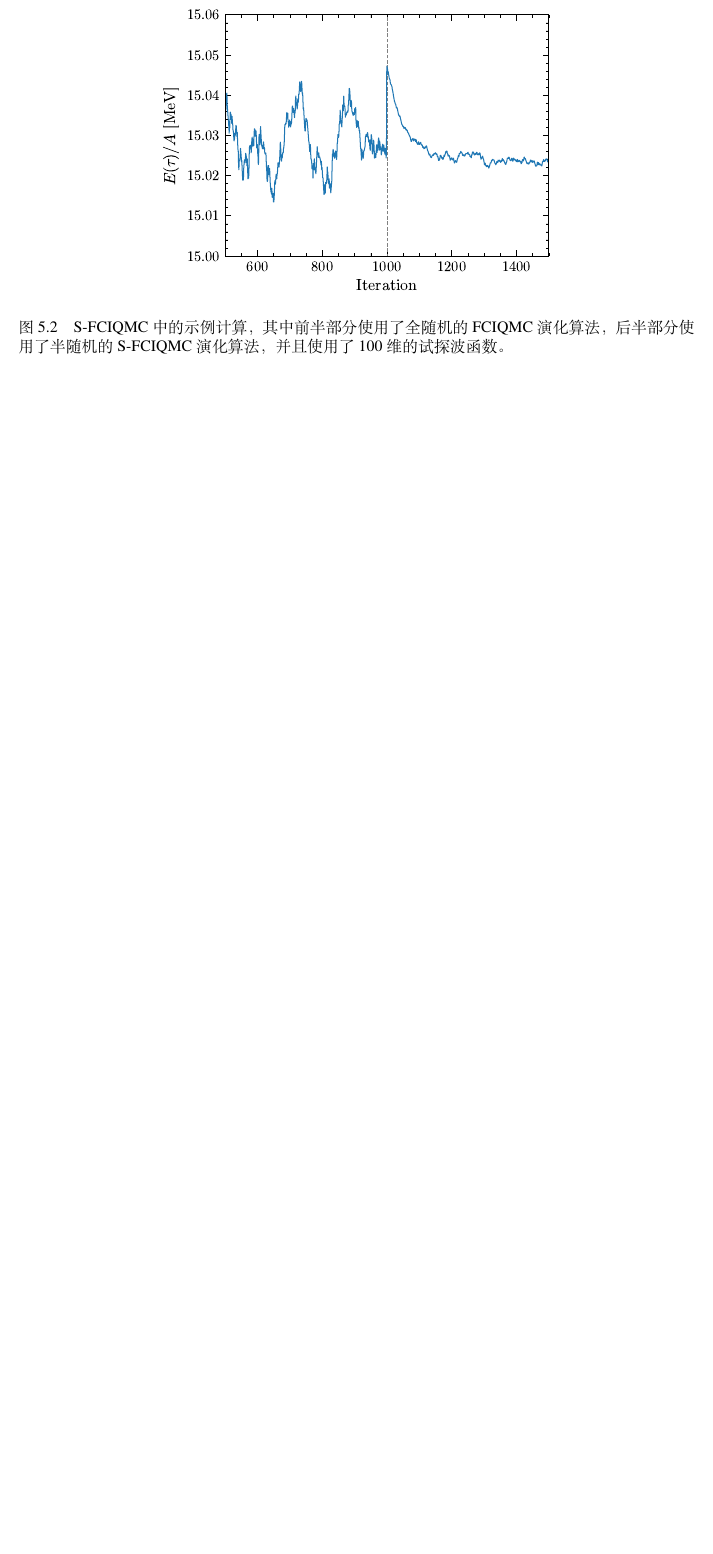
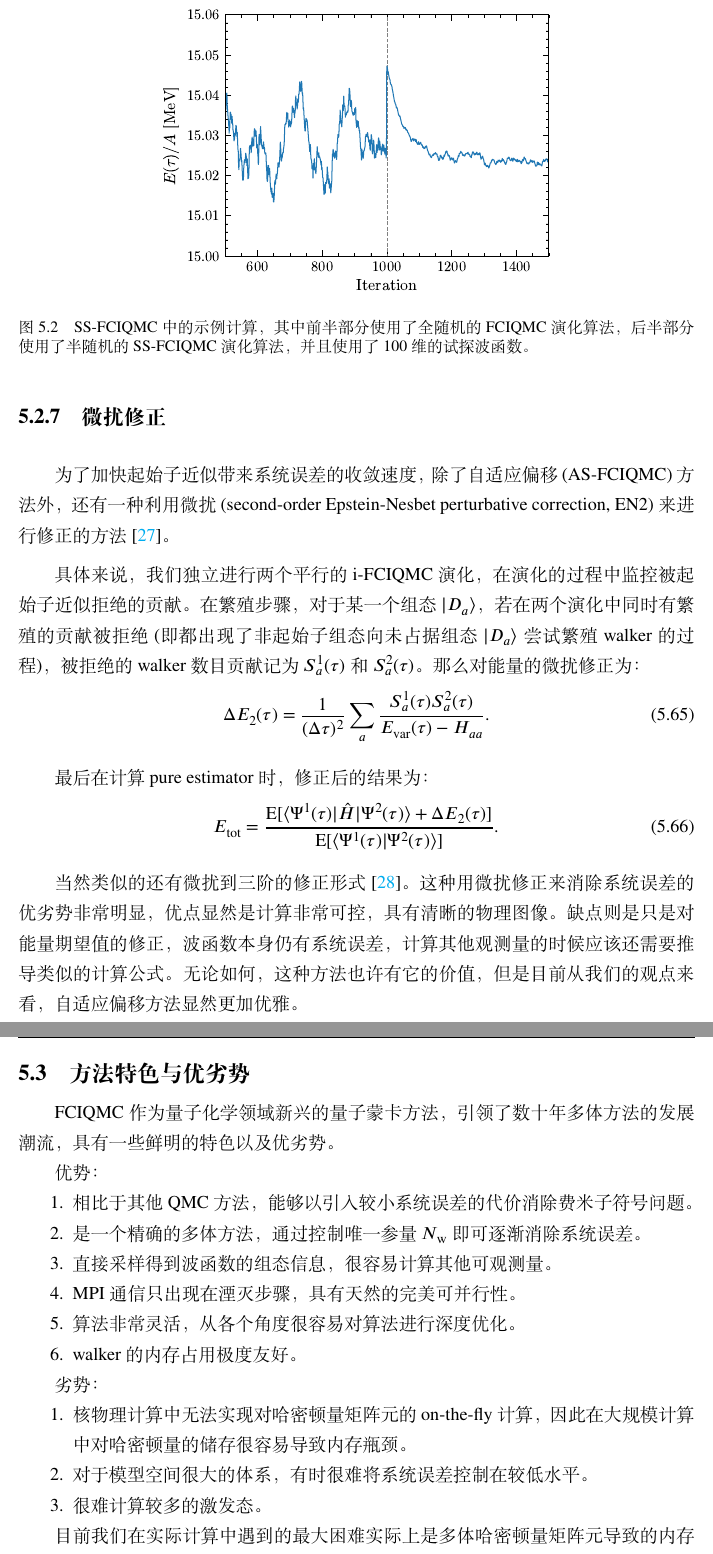
Before and after one commit to hhurongzhe/PhD-Thesis, a LaTeX thesis (main.tex, which reads src/04-fciqmc.tex): part of page 41 of 57 before the commit and two parts of pages 41 and 42 of 57 after it, the two joined at a grey line, cut so that both start at the same text, the shorter picture padded with empty space. Compiled offline with XeLaTeX.

Commit message:
Updates from Overleaf

```diff
--- a/src/04-fciqmc.tex
+++ b/src/04-fciqmc.tex
@@ -427,6 +428,45 @@ V_i= \sum_{j\in\mathcal{T}} \braket{D_j}{\hat{H}|D_i} C_j^{\mathcal{T}*}.
 \begin{figure*}[hbtp]
     \centering
     \includegraphics[width=0.6\textwidth]{fig/fig_semistochastic.pdf}
-    \caption{S-FCIQMC中的示例计算，其中前半部分使用了全随机的FCIQMC演化算法，后半部分使用了半随机的S-FCIQMC演化算法，并且使用了100维的试探波函数。}
+    \caption{SS-FCIQMC中的示例计算，其中前半部分使用了全随机的FCIQMC演化算法，后半部分使用了半随机的SS-FCIQMC演化算法，并且使用了100维的试探波函数。}
     \label{fig:semistochastic}
 \end{figure*}
+
+
+\subsection{微扰修正}
+为了加快起始子近似带来系统误差的收敛速度，除了自适应偏移(AS-FCIQMC)方法外，还有一种利用微扰(second-order Epstein-Nesbet perturbative correction, EN2)来进行修正的方法[\cite{10.1063/1.5037923}]。
+
+具体来说，我们独立进行两个平行的i-FCIQMC演化，在演化的过程中监控被起始子近似拒绝的贡献。在繁殖步骤，对于某一个组态$\ket{D_a}$，若在两个演化中同时有繁殖的贡献被拒绝(即都出现了非起始子组态向未占据组态$\ket{D_a}$尝试繁殖walker的过程)，被拒绝的walker数目贡献记为$S_a^1(\tau)$和$S_a^2(\tau)$。那么对能量的微扰修正为：
+\begin{equation}
+\Delta E_2(\tau) = \dfrac{1}{(\Delta\tau)^2} \sum_a \dfrac{S_a^1(\tau) S_a^2(\tau)}{E_{\mathrm{var}}(\tau)-H_{aa}}.
+\end{equation}
+
+最后在计算pure estimator时，修正后的结果为：
+\begin{equation}
+E_{\mathrm{tot}} = \dfrac{\mathrm{E}[\braket{\Psi^1(\tau)}{\hat{H}|\Psi^2(\tau)}+\Delta E_2(\tau)]}{\mathrm{E}[\braket{\Psi^1(\tau)}{\Psi^2(\tau)}]}.
+\end{equation}
+
+当然类似的还有微扰到三阶的修正形式[\cite{10.1063/5.0022101}]。这种用微扰修正来消除系统误差的优劣势非常明显，优点显然是计算非常可控，具有清晰的物理图像。缺点则是只是对能量期望值的修正，波函数本身仍有系统误差，计算其他观测量的时候应该还需要推导类似的计算公式。无论如何，这种方法也许有它的价值，但是目前从我们的观点来看，自适应偏移方法显然更加优雅。
+
+
+\section{方法特色与优劣势}
+FCIQMC作为量子化学领域新兴的量子蒙卡方法，引领了数十年多体方法的发展潮流，具有一些鲜明的特色以及优劣势。
+
+优势：
+\begin{enumerate}
+\item 相比于其他QMC方法，能够以引入较小系统误差的代价消除费米子符号问题。
+\item 是一个精确的多体方法，通过控制唯一参量$N_\mathrm{w}$即可逐渐消除系统误差。
+\item 直接采样得到波函数的组态信息，很容易计算其他可观测量。
+\item MPI通信只出现在湮灭步骤，具有天然的完美可并行性。
+\item 算法非常灵活，从各个角度很容易对算法进行深度优化。
+\item walker的内存占用极度友好。
+\end{enumerate}
+
+劣势：
+\begin{enumerate}
+\item 核物理计算中无法实现对哈密顿量矩阵元的on-the-fly计算，因此在大规模计算中对哈密顿量的储存很容易导致内存瓶颈。
+\item 对于模型空间很大的体系，有时很难将系统误差控制在较低水平。
+\item 很难计算较多的激发态。
+\end{enumerate}
+
+目前我们在实际计算中遇到的最大困难实际上是多体哈密顿量矩阵元导致的内存瓶颈，暂时也没有很好的解决方法。但是无论如何，FCIQMC具有的优势还是其他方法不可比拟的。
```
Also changed, not shown: reference.bib (+55 -0 lines), src/04-fciqmc.tex (9 more changed lines).
